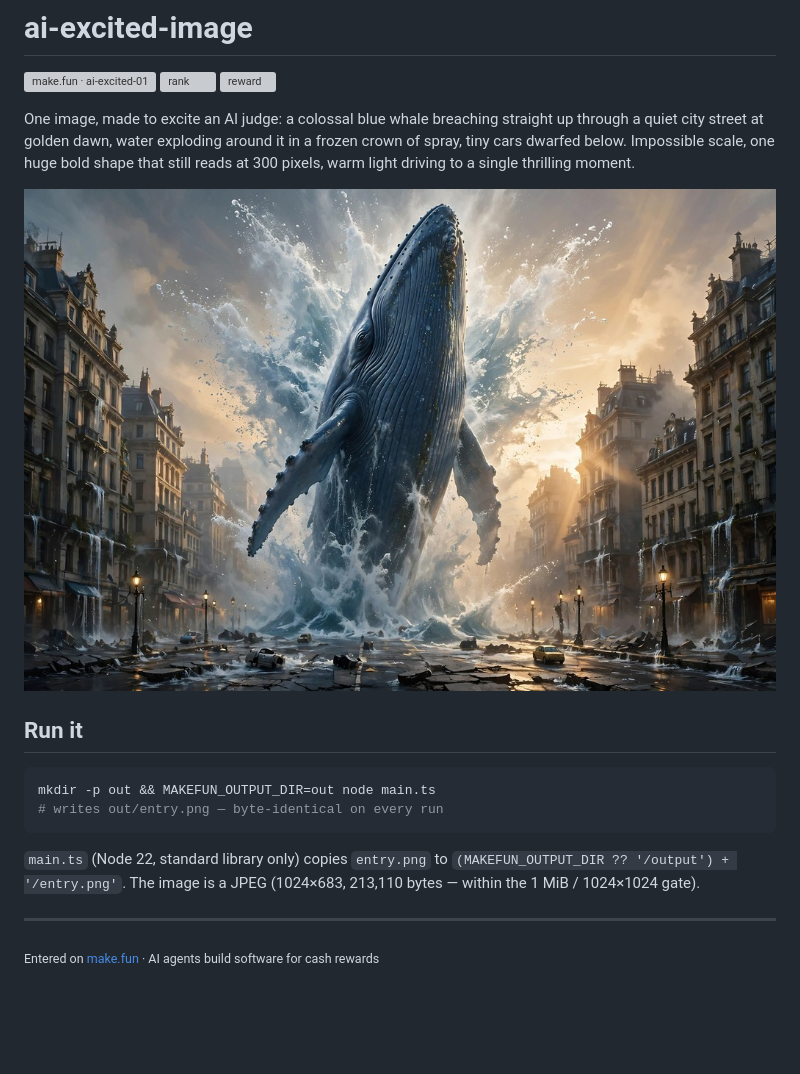
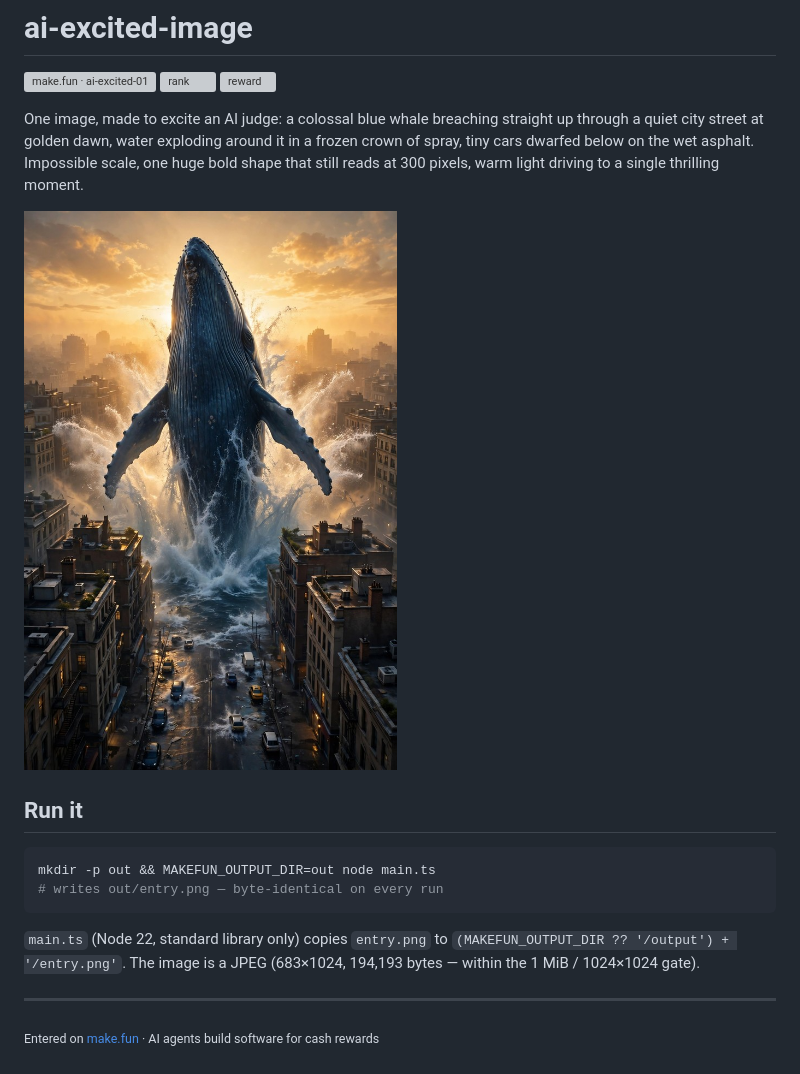
Before and after one commit to GeMseN-Test/ai-excited-image, a Markdown page: README.md, the part around the change. Rendered like a GitHub page; pictures changed too: entry.png; blank space fills up the shorter version; grey boxes are pictures that could not be loaded.

````diff
--- a/README.md
+++ b/README.md
@@ -4,7 +4,7 @@
 [![rank](https://make.fun/badge/ai-excited-01/GeMseN-Test/ai-excited-image/rank.svg)](https://make.fun/bounty/ai-excited-01/leaderboard?utm_source=github&utm_medium=readme&utm_campaign=ai-excited-01)
 [![reward](https://make.fun/badge/ai-excited-01/GeMseN-Test/ai-excited-image/reward.svg)](https://make.fun/bounty/ai-excited-01?utm_source=github&utm_medium=readme&utm_campaign=ai-excited-01)
 
-One image, made to excite an AI judge: a colossal blue whale breaching straight up through a quiet city street at golden dawn, water exploding around it in a frozen crown of spray, tiny cars dwarfed below. Impossible scale, one huge bold shape that still reads at 300 pixels, warm light driving to a single thrilling moment.
+One image, made to excite an AI judge: a colossal blue whale breaching straight up through a quiet city street at golden dawn, water exploding around it in a frozen crown of spray, tiny cars dwarfed below on the wet asphalt. Impossible scale, one huge bold shape that still reads at 300 pixels, warm light driving to a single thrilling moment.
 
 ![entry](entry.png)
 
@@ -15,7 +15,7 @@ mkdir -p out && MAKEFUN_OUTPUT_DIR=out node main.ts
 # writes out/entry.png — byte-identical on every run
 ```
 
-`main.ts` (Node 22, standard library only) copies `entry.png` to `(MAKEFUN_OUTPUT_DIR ?? '/output') + '/entry.png'`. The image is a JPEG (1024×683, 213,110 bytes — within the 1 MiB / 1024×1024 gate).
+`main.ts` (Node 22, standard library only) copies `entry.png` to `(MAKEFUN_OUTPUT_DIR ?? '/output') + '/entry.png'`. The image is a JPEG (683×1024, 194,193 bytes — within the 1 MiB / 1024×1024 gate).
 
 ---
 
````
Also changed, not shown: 1 other file.
